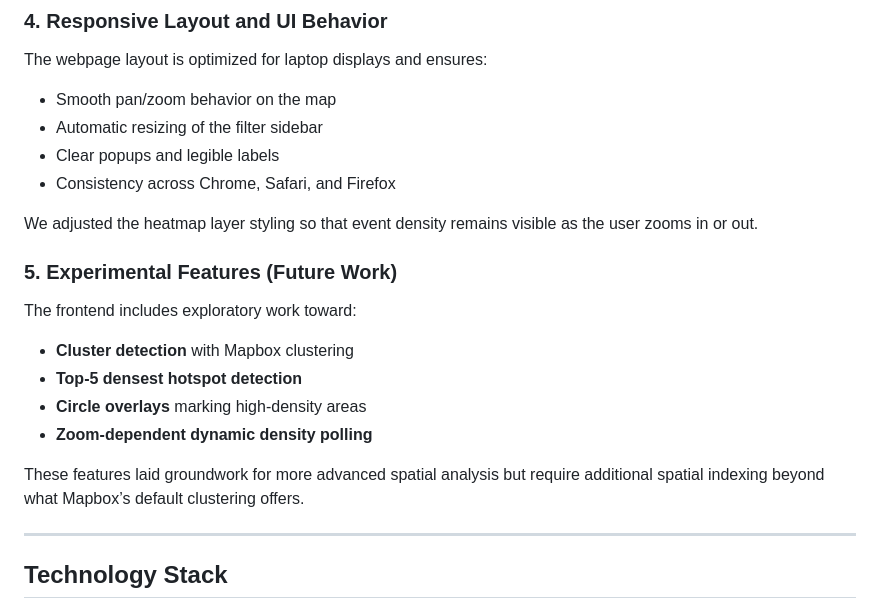
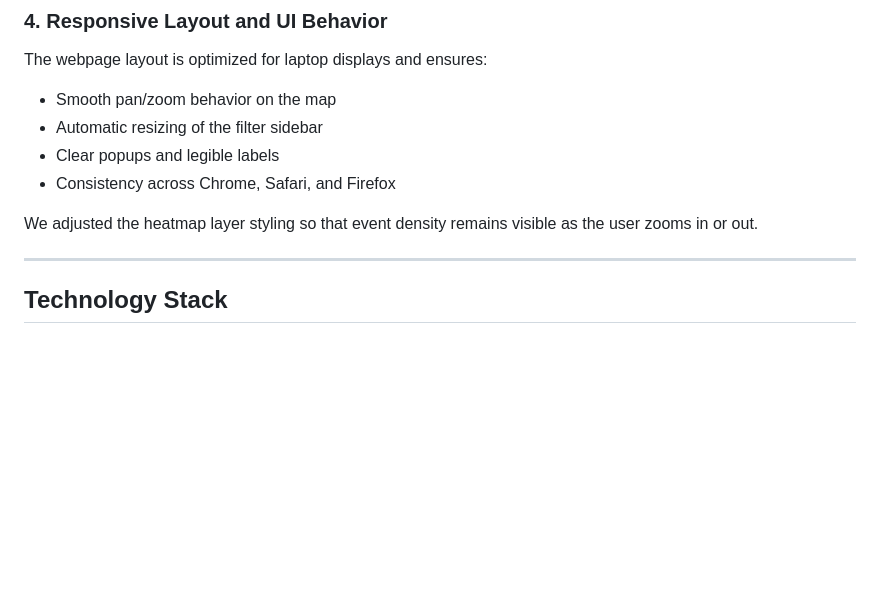
Before and after one commit to mthulq/king-county-metro-bunching-heatmap, a Markdown page: README.md, the part around the change. Drawn GitHub-style; blank space fills up the shorter version.

Commit message:
Update README to remove experimental features section
Removed section on experimental features and updated version control line.

```diff
--- a/README.md
+++ b/README.md
@@ -104,17 +104,6 @@ The webpage layout is optimized for laptop displays and ensures:
 
 We adjusted the heatmap layer styling so that event density remains visible as the user zooms in or out.
 
-### 5. Experimental Features (Future Work)
-
-The frontend includes exploratory work toward:
-
-- **Cluster detection** with Mapbox clustering
-- **Top‑5 densest hotspot detection**
-- **Circle overlays** marking high‑density areas
-- **Zoom‑dependent dynamic density polling**
-
-These features laid groundwork for more advanced spatial analysis but require additional spatial indexing beyond what Mapbox’s default clustering offers.
-
 ---
 
 ## Technology Stack
```
